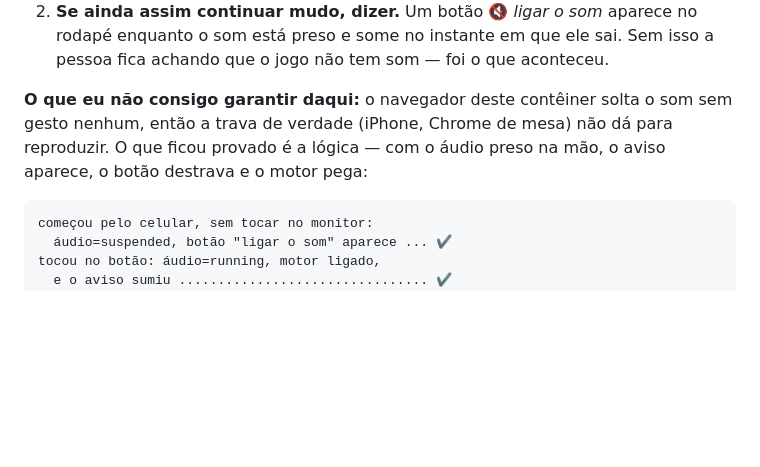
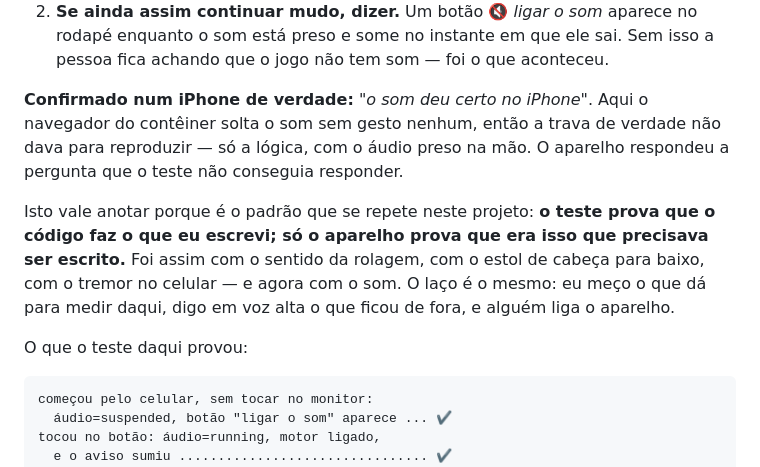
Before and after one commit to adverbio169/adverbio169.github.io, a Markdown page: jogos/COMO-FUNCIONA.md, the part around the change. Rendered like a GitHub page; blank space fills up the shorter version.

Commit message:
doc: o som destravado confirmado num iPhone de verdade
O teste daqui nunca conseguiu reproduzir a trava do navegador -- o Chromium
do conteiner solta o som sem gesto nenhum -- entao ficou provada so a
logica, com o audio preso na mao. O aparelho respondeu o resto.

Co-Authored-By: Claude Opus 5 <noreply@anthropic.com>
Claude-Session: https://claude.ai/code/session_0182F8Yjvge2yTXeTMjZJPMJ

````diff
--- a/jogos/COMO-FUNCIONA.md
+++ b/jogos/COMO-FUNCIONA.md
@@ -1843,10 +1843,19 @@ Duas correções, porque uma só não cobre:
    no rodapé enquanto o som está preso e some no instante em que ele sai. Sem
    isso a pessoa fica achando que o jogo não tem som — foi o que aconteceu.
 
-**O que eu não consigo garantir daqui:** o navegador deste contêiner solta o som
-sem gesto nenhum, então a trava de verdade (iPhone, Chrome de mesa) não dá para
-reproduzir. O que ficou provado é a lógica — com o áudio preso na mão, o aviso
-aparece, o botão destrava e o motor pega:
+**Confirmado num iPhone de verdade:** *"o som deu certo no iPhone"*. Aqui o
+navegador do contêiner solta o som sem gesto nenhum, então a trava de verdade
+não dava para reproduzir — só a lógica, com o áudio preso na mão. O aparelho
+respondeu a pergunta que o teste não conseguia responder.
+
+Isto vale anotar porque é o padrão que se repete neste projeto: **o teste prova
+que o código faz o que eu escrevi; só o aparelho prova que era isso que
+precisava ser escrito.** Foi assim com o sentido da rolagem, com o estol de
+cabeça para baixo, com o tremor no celular — e agora com o som. O laço é o
+mesmo: eu meço o que dá para medir daqui, digo em voz alta o que ficou de fora,
+e alguém liga o aparelho.
+
+O que o teste daqui provou:
 
 ```
 começou pelo celular, sem tocar no monitor:
````
